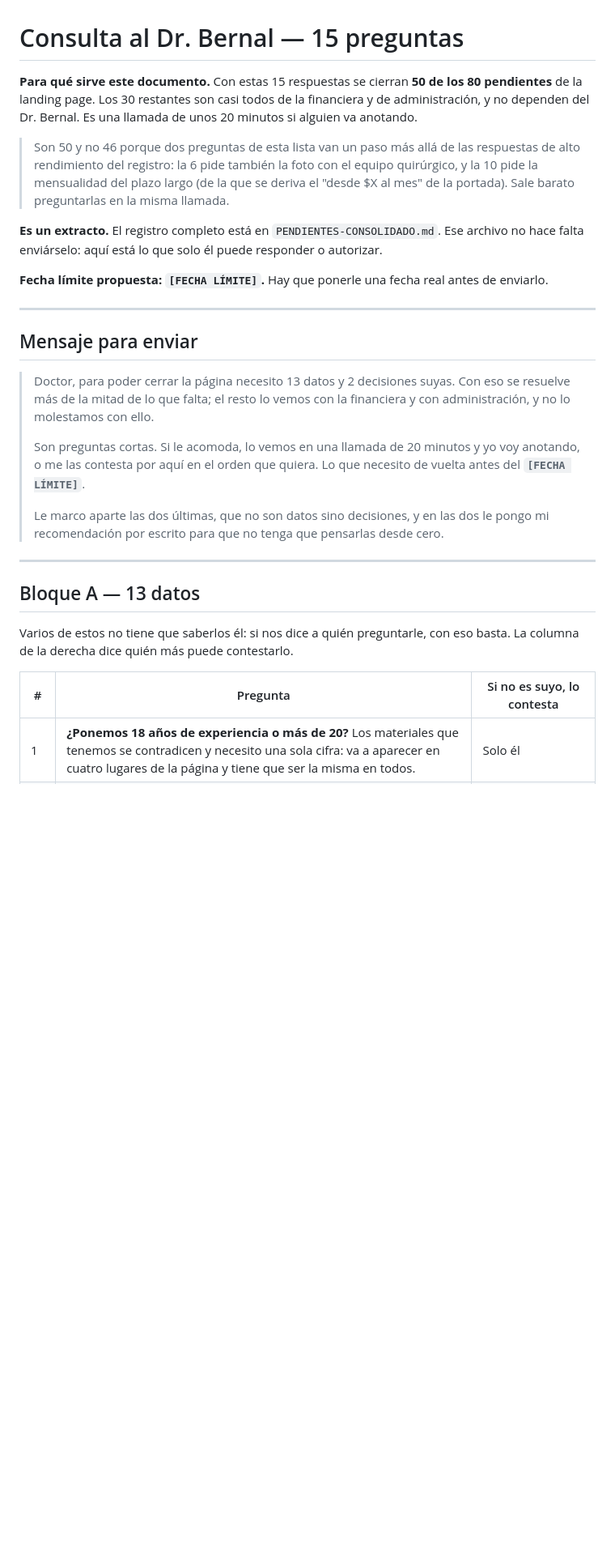
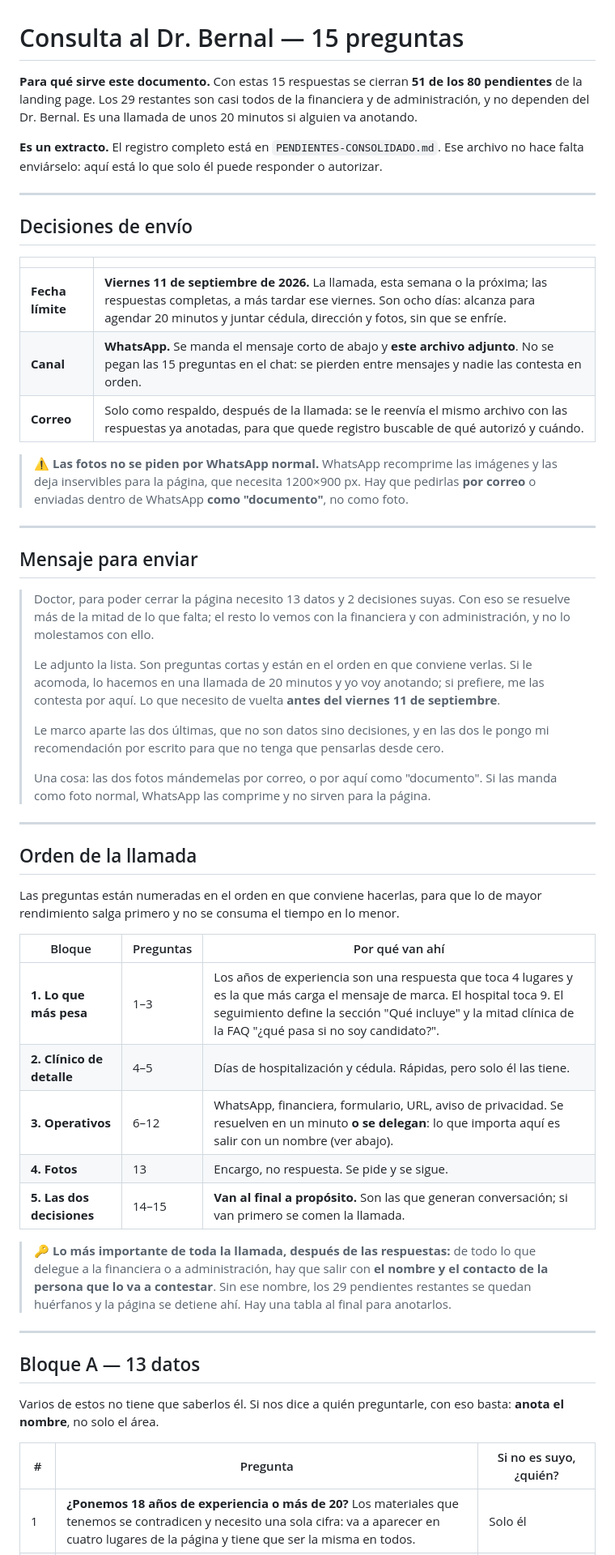
Before and after one commit to drbernalv-activame/manga-gastrica-segura, a Markdown page: CONSULTA-DR-BERNAL.md, the part around one of its changes. Shown at 81% size. Rendered like a GitHub page; blank space fills up the shorter version.

```diff
--- a/CONSULTA-DR-BERNAL.md
+++ b/CONSULTA-DR-BERNAL.md
@@ -1,18 +1,25 @@
 # Consulta al Dr. Bernal — 15 preguntas
 
-**Para qué sirve este documento.** Con estas 15 respuestas se cierran **50 de los 80 pendientes**
-de la landing page. Los 30 restantes son casi todos de la financiera y de administración, y no
+**Para qué sirve este documento.** Con estas 15 respuestas se cierran **51 de los 80 pendientes**
+de la landing page. Los 29 restantes son casi todos de la financiera y de administración, y no
 dependen del Dr. Bernal. Es una llamada de unos 20 minutos si alguien va anotando.
-
-> Son 50 y no 46 porque dos preguntas de esta lista van un paso más allá de las respuestas de
-> alto rendimiento del registro: la 6 pide también la foto con el equipo quirúrgico, y la 10
-> pide la mensualidad del plazo largo (de la que se deriva el "desde $X al mes" de la portada).
-> Sale barato preguntarlas en la misma llamada.
 
 **Es un extracto.** El registro completo está en `PENDIENTES-CONSOLIDADO.md`. Ese archivo no
 hace falta enviárselo: aquí está lo que solo él puede responder o autorizar.
 
-**Fecha límite propuesta: `[FECHA LÍMITE]`.** Hay que ponerle una fecha real antes de enviarlo.
+---
+
+## Decisiones de envío
+
+| | |
+|---|---|
+| **Fecha límite** | **Viernes 11 de septiembre de 2026.** La llamada, esta semana o la próxima; las respuestas completas, a más tardar ese viernes. Son ocho días: alcanza para agendar 20 minutos y juntar cédula, dirección y fotos, sin que se enfríe. |
+| **Canal** | **WhatsApp.** Se manda el mensaje corto de abajo y **este archivo adjunto**. No se pegan las 15 preguntas en el chat: se pierden entre mensajes y nadie las contesta en orden. |
+| **Correo** | Solo como respaldo, después de la llamada: se le reenvía el mismo archivo con las respuestas ya anotadas, para que quede registro buscable de qué autorizó y cuándo. |
+
+> ⚠️ **Las fotos no se piden por WhatsApp normal.** WhatsApp recomprime las imágenes y las deja
+> inservibles para la página, que necesita 1200×900 px. Hay que pedirlas **por correo** o
+> enviadas dentro de WhatsApp **como "documento"**, no como foto.
 
 ---
 
@@ -22,21 +29,44 @@ hace falta enviárselo: aquí está lo que solo él puede responder o autorizar.
 > resuelve más de la mitad de lo que falta; el resto lo vemos con la financiera y con
 > administración, y no lo molestamos con ello.
 >
-> Son preguntas cortas. Si le acomoda, lo vemos en una llamada de 20 minutos y yo voy anotando,
-> o me las contesta por aquí en el orden que quiera. Lo que necesito de vuelta antes del
-> **`[FECHA LÍMITE]`**.
+> Le adjunto la lista. Son preguntas cortas y están en el orden en que conviene verlas. Si le
+> acomoda, lo hacemos en una llamada de 20 minutos y yo voy anotando; si prefiere, me las
+> contesta por aquí. Lo que necesito de vuelta **antes del viernes 11 de septiembre**.
 >
 > Le marco aparte las dos últimas, que no son datos sino decisiones, y en las dos le pongo mi
 > recomendación por escrito para que no tenga que pensarlas desde cero.
+>
+> Una cosa: las dos fotos mándemelas por correo, o por aquí como "documento". Si las manda como
+> foto normal, WhatsApp las comprime y no sirven para la página.
+
+---
+
+## Orden de la llamada
+
+Las preguntas están numeradas en el orden en que conviene hacerlas, para que lo de mayor
+rendimiento salga primero y no se consuma el tiempo en lo menor.
+
+| Bloque | Preguntas | Por qué van ahí |
+|---|---|---|
+| **1. Lo que más pesa** | 1–3 | Los años de experiencia son una respuesta que toca 4 lugares y es la que más carga el mensaje de marca. El hospital toca 9. El seguimiento define la sección "Qué incluye" y la mitad clínica de la FAQ "¿qué pasa si no soy candidato?". |
+| **2. Clínico de detalle** | 4–5 | Días de hospitalización y cédula. Rápidas, pero solo él las tiene. |
+| **3. Operativos** | 6–12 | WhatsApp, financiera, formulario, URL, aviso de privacidad. Se resuelven en un minuto **o se delegan**: lo que importa aquí es salir con un nombre (ver abajo). |
+| **4. Fotos** | 13 | Encargo, no respuesta. Se pide y se sigue. |
+| **5. Las dos decisiones** | 14–15 | **Van al final a propósito.** Son las que generan conversación; si van primero se comen la llamada. |
+
+> 🔑 **Lo más importante de toda la llamada, después de las respuestas:**
+> de todo lo que delegue a la financiera o a administración, hay que salir con **el nombre y el
+> contacto de la persona que lo va a contestar**. Sin ese nombre, los 29 pendientes restantes se
+> quedan huérfanos y la página se detiene ahí. Hay una tabla al final para anotarlos.
 
 ---
 
 ## Bloque A — 13 datos
 
-Varios de estos no tiene que saberlos él: si nos dice a quién preguntarle, con eso basta.
-La columna de la derecha dice quién más puede contestarlo.
+Varios de estos no tiene que saberlos él. Si nos dice a quién preguntarle, con eso basta:
+**anota el nombre**, no solo el área.
 
-| # | Pregunta | Si no es suyo, lo contesta |
+| # | Pregunta | Si no es suyo, ¿quién? |
 |---|---|---|
 | 1 | **¿Ponemos 18 años de experiencia o más de 20?** Los materiales que tenemos se contradicen y necesito una sola cifra: va a aparecer en cuatro lugares de la página y tiene que ser la misma en todos. | Solo él |
 | 2 | **¿En qué hospital se realiza la cirugía, y cuál es la dirección completa?** Calle y número, ciudad, estado y código postal. También los horarios de consultorio. | Solo él |
```
Also changed, not shown: other parts of CONSULTA-DR-BERNAL.md (+25 -12 lines), PENDIENTES-CONSOLIDADO.md (+4 -2 lines).
